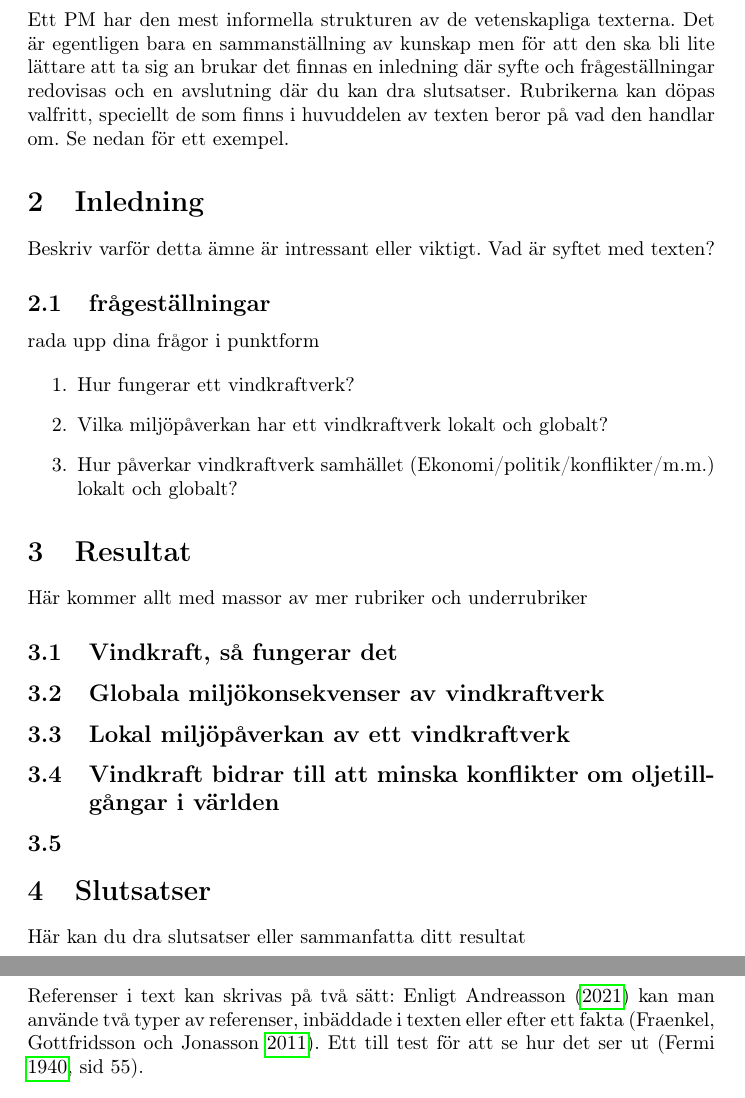
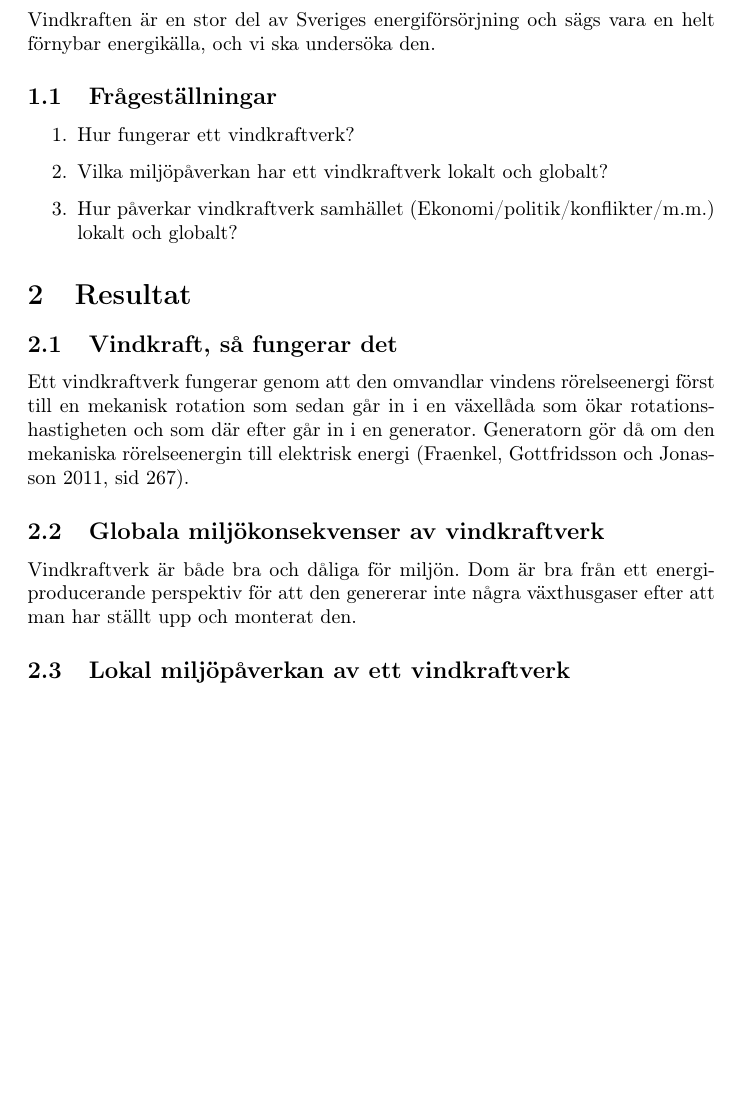
Before and after one commit to Fasle00/PM_Vindkraft, a LaTeX document (src/pmmall.tex): two parts of pages 3 and 4 of 4 before the commit and part of page 3 of 4 after it, the two joined at a grey line, cut at the place of the change, the shorter picture padded with empty space. Compiled offline with pdfLaTeX.

Commit message:
finaly its half-working

```diff
--- a/src/pmmall.tex
+++ b/src/pmmall.tex
@@ -2,6 +2,8 @@
 % Packages
 \usepackage{amsmath}
 \usepackage{graphicx}
+\usepackage{fancyheadings}
+%\usepackage{hyperref} % Fixar klickbara länkar
 \usepackage[swedish]{babel}
 \usepackage[
     backend=biber,
@@ -10,11 +12,9 @@
 ]{biblatex}
 \usepackage[utf8]{inputenc}
 \usepackage[T1]{fontenc}
-\usepackage{hyperref}
-%Källor
+% Källor
 \addbibresource{mall.bib}
-\graphicspath{ {./images/} }
-
+\graphicspath{ {} }
 
 \def\name{Fabian Sigfridsson}
 \def\email{fabian.sigfridsson@elev.ga.ntig.se}
@@ -65,21 +65,11 @@
 % Om arbetet är långt har det en innehållsförteckning, annars kan den utelämnas
     \tableofcontents
     \newpage
-    \section{Disposition hos ett PM}
-    Ett PM har den mest informella strukturen av de vetenskapliga texterna.
-    Det är egentligen bara en sammanställning av kunskap men för att den ska
-    bli lite lättare att ta sig an brukar det finnas en inledning där syfte
-    och frågeställningar redovisas och en avslutning där du kan dra slutsatser.
-    Rubrikerna kan döpas valfritt, speciellt de som finns i huvuddelen av texten
-    beror på vad den handlar om. Se nedan för ett exempel.
 
     \section{Inledning}
-    Beskriv varför detta ämne är intressant eller viktigt. Vad är syftet med texten?
-    \subsection{frågeställningar}
-    rada upp dina frågor i punktform
+    Vindkraften är en stor del av Sveriges energiförsörjning och sägs vara en helt förnybar energikälla, och vi ska undersöka den.
 
-
-
+    \subsection{Frågeställningar}
     \begin{enumerate}
         \item Hur fungerar ett vindkraftverk?
         \item Vilka miljöpåverkan har ett vindkraftverk lokalt och globalt?
@@ -87,10 +77,14 @@
     \end{enumerate}
 
     \section{Resultat}
-    Här kommer allt med massor av mer rubriker och underrubriker
+
     \subsection{Vindkraft, så fungerar det}
+    Ett vindkraftverk fungerar genom att den omvandlar vindens rörelseenergi först till en mekanisk
+    rotation som sedan går in i en växellåda som ökar rotationshastigheten och som där efter går in i en generator.
+    Generatorn gör då om den mekaniska rörelseenergin till elektrisk energi \parencite[sid 267]{Fraenkel}.
 
     \subsection{Globala miljökonsekvenser av vindkraftverk}
+    Vindkraftverk är både bra och dåliga för miljön. Dom är bra från ett energiproducerande perspektiv
+    för att den genererar inte några växthusgaser efter att man har ställt upp och monterat den.
+
     \subsection{Lokal miljöpåverkan av ett vindkraftverk}
-    \subsection{Vindkraft bidrar till att minska konflikter om oljetillgångar i världen}
-    \subsection{}
@@ -97,11 +96,2 @@
 
     \section{Slutsatser}
-    Här kan du dra slutsatser eller sammanfatta ditt resultat
-
-% Mer saker som du kan ha nytta av.
-
-    \section{Referenser}
-    Referenser i text kan skrivas på två sätt: Enligt \textcite{Jens}
-    kan man använde två typer av referenser, inbäddade i texten eller
-    efter ett fakta \parencite{Fraenkel}. Ett till test för att se hur
-    det ser ut \parencite[sid 55]{fermi}.
```
Also changed, not shown: src/pmmall.tex (39 more changed lines).
